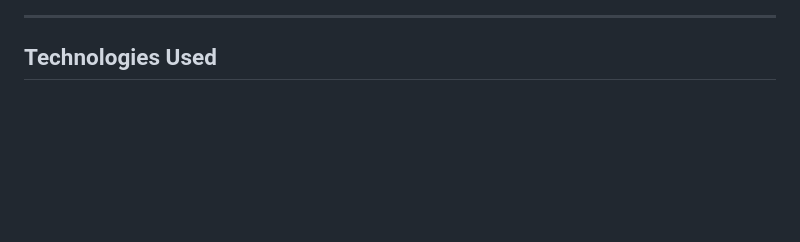
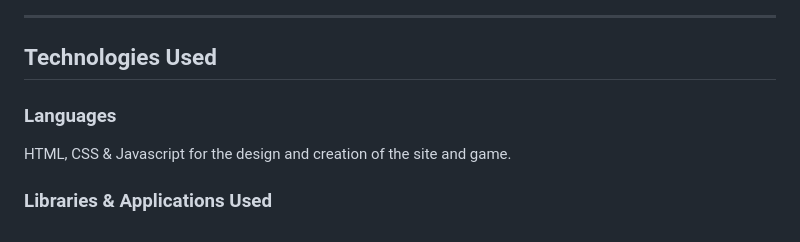
Before and after one commit to rhcompbuilds/CIMilestone2, a Markdown page: README.md, the part around the change printed below. Rendered like a GitHub page; blank space fills up the shorter version.

Commit message:
Adding to the readme.

```diff
--- a/README.md
+++ b/README.md
@@ -145,4 +145,8 @@ Light House Mobile Results
 
 ---
 ## Technologies Used
-[Wireframe Creation tool: Figma]:https://www.figma.com
+### Languages
+HTML, CSS & Javascript for the design and creation of the site and game.
+
+### Libraries & Applications Used
+[Wireframe Creation tool: Figma]: https://www.figma.com
```
Also changed, not shown: other parts of README.md (+1 -1 lines).
